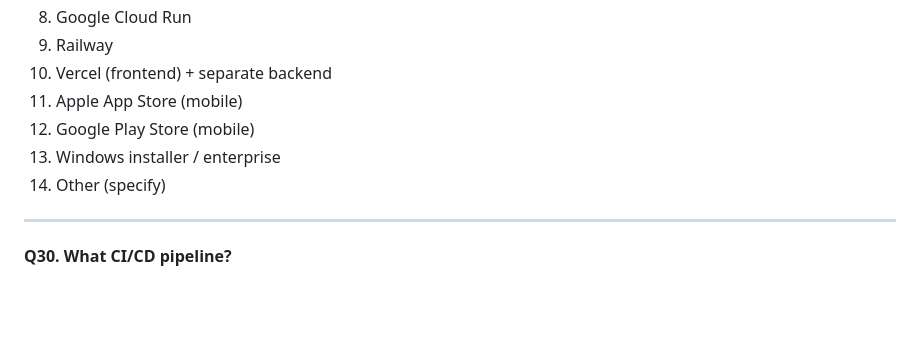
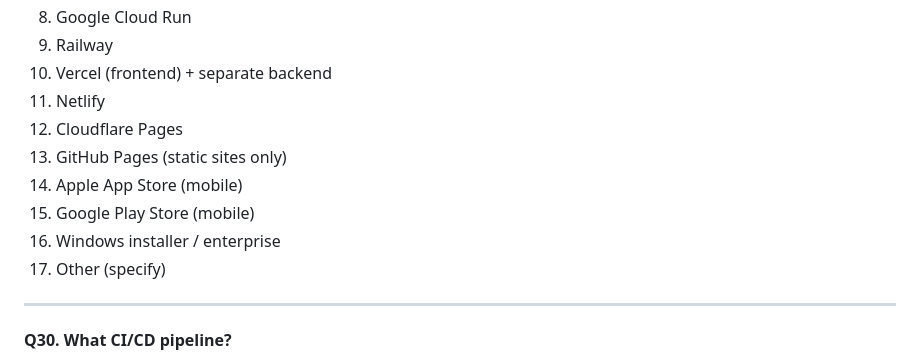
Before and after one commit to clickzika/dev-starter, a Markdown page: sdlc/dev-starter.md, the part around the change. Rendered like a GitHub page; blank space fills up the shorter version.

Commit message:
Add Netlify, Cloudflare Pages, GitHub Pages to Q29 deploy options

```diff
--- a/sdlc/dev-starter.md
+++ b/sdlc/dev-starter.md
@@ -436,10 +436,13 @@ Before announcing any handoff to the next agent:
 8. Google Cloud Run
 9. Railway
 10. Vercel (frontend) + separate backend
-11. Apple App Store (mobile)
-12. Google Play Store (mobile)
-13. Windows installer / enterprise
-14. Other (specify)
+11. Netlify
+12. Cloudflare Pages
+13. GitHub Pages (static sites only)
+14. Apple App Store (mobile)
+15. Google Play Store (mobile)
+16. Windows installer / enterprise
+17. Other (specify)
 
 ---
 
```
